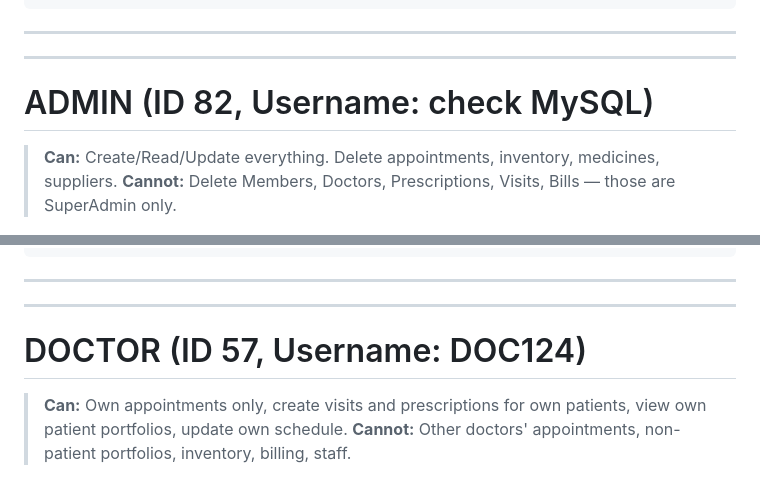
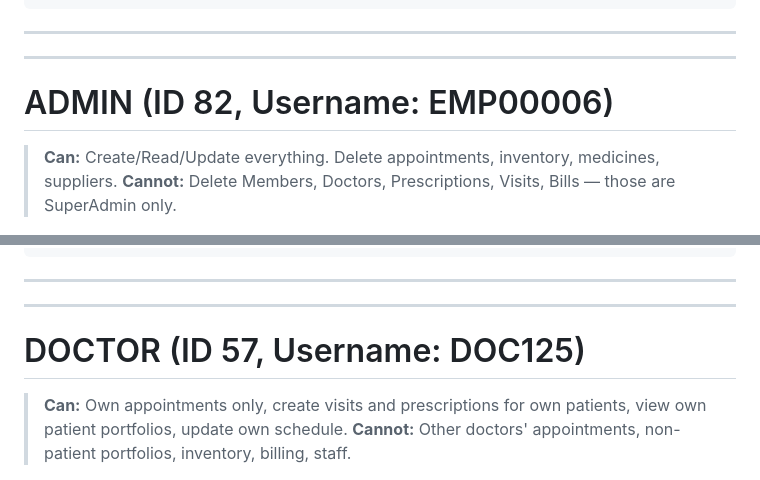
Before and after one commit to Shreyas-Dharmatti/dispensary-management, a Markdown page: API_DOCS_TO_RUN.md, 2 parts joined by grey strips. Drawn GitHub-style.

Commit message:
Update usernames for ADMIN and DOCTOR roles

```diff
--- a/API_DOCS_TO_RUN.md
+++ b/API_DOCS_TO_RUN.md
@@ -350,7 +350,7 @@ curl -s $BASE/suppliers \
 ---
 ---
 
-# ADMIN (ID 82, Username: check MySQL)
+# ADMIN (ID 82, Username: EMP00006)
 
 > **Can:** Create/Read/Update everything. Delete appointments, inventory, medicines, suppliers.
 > **Cannot:** Delete Members, Doctors, Prescriptions, Visits, Bills — those are SuperAdmin only.
@@ -550,7 +550,7 @@ curl -s -X DELETE $BASE/billing/1 \
 ---
 ---
 
-# DOCTOR (ID 57, Username: DOC124)
+# DOCTOR (ID 57, Username: DOC125)
 
 > **Can:** Own appointments only, create visits and prescriptions for own patients, view own patient portfolios, update own schedule.
 > **Cannot:** Other doctors' appointments, non-patient portfolios, inventory, billing, staff.
```
